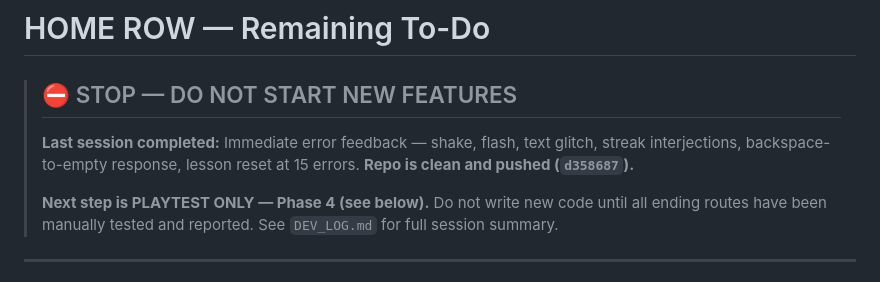
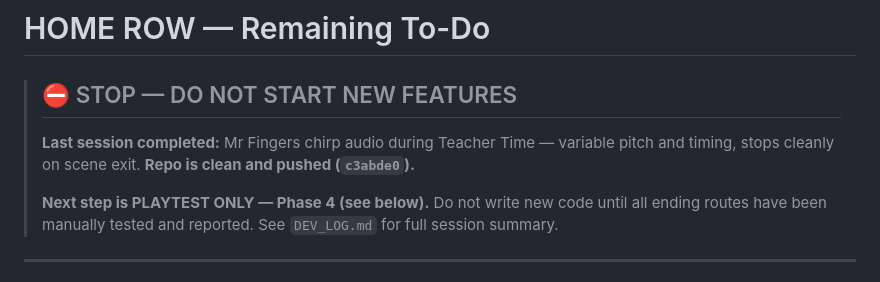
Before and after one commit to ThePianoSkitFiasco/home-row, a Markdown page: HOME_ROW_REMAINING_TODO.md, the part around the change. Drawn GitHub-style.

```diff
--- a/HOME_ROW_REMAINING_TODO.md
+++ b/HOME_ROW_REMAINING_TODO.md
@@ -2,8 +2,8 @@
 
 > ## ⛔ STOP — DO NOT START NEW FEATURES
 >
-> **Last session completed:** Immediate error feedback — shake, flash, text glitch, streak interjections, backspace-to-empty response, lesson reset at 15 errors.
-> **Repo is clean and pushed (`d358687`).**
+> **Last session completed:** Mr Fingers chirp audio during Teacher Time — variable pitch and timing, stops cleanly on scene exit.
+> **Repo is clean and pushed (`c3abde0`).**
 >
 > **Next step is PLAYTEST ONLY — Phase 4 (see below).**
 > Do not write new code until all ending routes have been manually tested and reported.
```
Also changed, not shown: DEV_LOG.md (+27 -0 lines).
